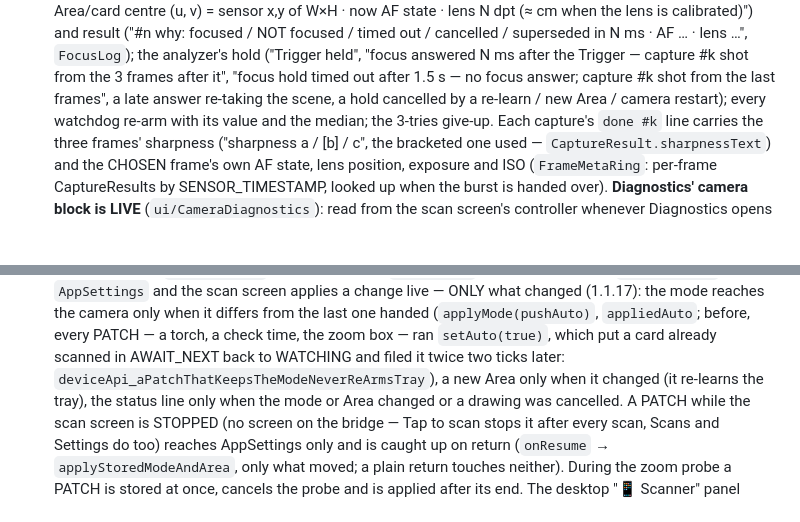
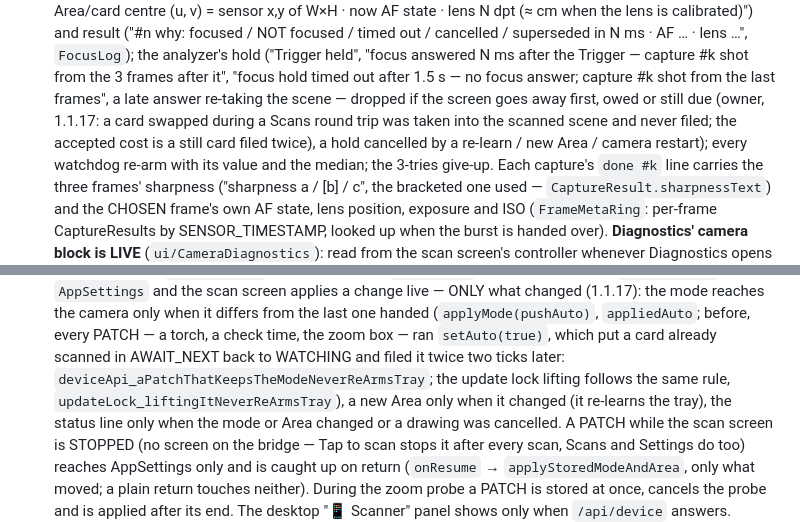
Before and after one commit to DarylNo/CardScanner, a Markdown page: CLAUDE.md, 2 parts joined by grey strips. Rendered like a GitHub page; blank space fills up the shorter version.

```diff
--- a/CLAUDE.md
+++ b/CLAUDE.md
@@ -563,7 +600,10 @@ lens on testers' phones), minSdk 29, arm64-v8a.
   lens …", `FocusLog`); the analyzer's hold ("Trigger held", "focus answered N
   ms after the Trigger — capture #k shot from the 3 frames after it", "focus
   hold timed out after 1.5 s — no focus answer; capture #k shot from the last
-  frames", a late answer re-taking the scene, a hold cancelled by a re-learn /
+  frames", a late answer re-taking the scene — dropped if the screen goes away
+  first, owed or still due (owner, 1.1.17: a card swapped during a Scans
+  round trip was taken into the scanned scene and never filed; the accepted
+  cost is a still card filed twice), a hold cancelled by a re-learn /
   new Area / camera restart); every watchdog re-arm with its value and the
   median; the 3-tries give-up. Each capture's `done #k` line carries the
   three frames' sharpness ("sharpness a / [b] / c", the bracketed one used —
@@ -1066,7 +1106,8 @@ lens on testers' phones), minSdk 29, arm64-v8a.
   (`applyMode(pushAuto)`, `appliedAuto`; before, every PATCH — a torch, a check
   time, the zoom box — ran `setAuto(true)`, which put a card already scanned in
   AWAIT_NEXT back to WATCHING and filed it twice two ticks later:
-  `deviceApi_aPatchThatKeepsTheModeNeverReArmsTray`), a new Area only when it
+  `deviceApi_aPatchThatKeepsTheModeNeverReArmsTray`; the update lock lifting
+  follows the same rule, `updateLock_liftingItNeverReArmsTray`), a new Area only when it
   changed (it re-learns the tray), the status line only when the mode or Area
   changed or a drawing was cancelled. A PATCH while the scan screen is STOPPED
   (no screen on the bridge — Tap to scan stops it after every scan, Scans and
```
Also changed, not shown: other parts of CLAUDE.md (+52 -4 lines), README.md (+5 -1 lines).
